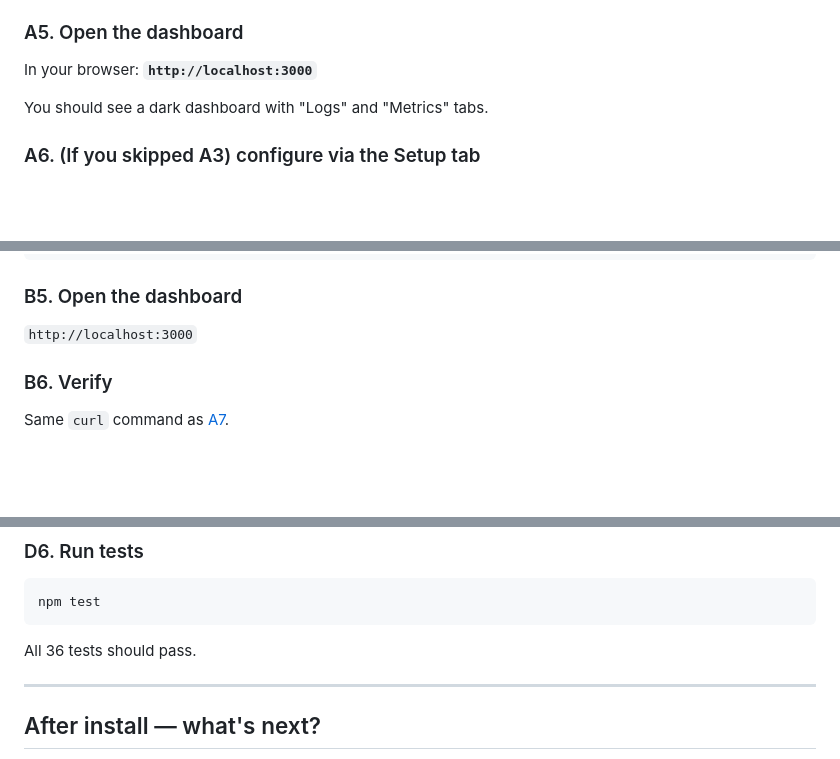
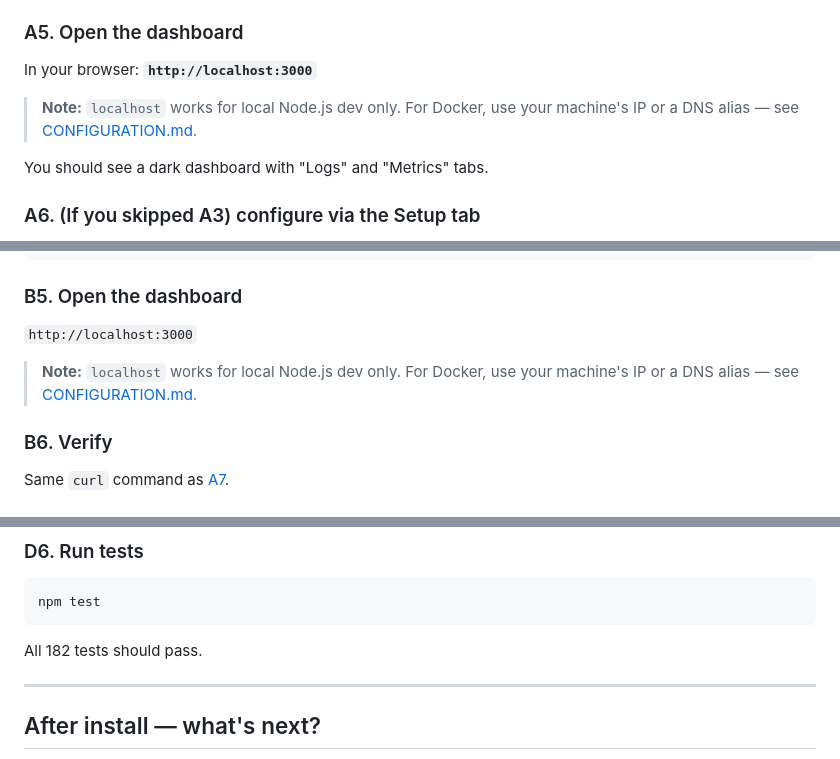
Before and after one commit to ksandell/AIRelay, a Markdown page: INSTALL.md, 3 parts joined by grey strips. Rendered like a GitHub page; blank space fills up the shorter version.

Commit message:
docs: INSTALL.md — fix test count 36 → 182

````diff
--- a/INSTALL.md
+++ b/INSTALL.md
@@ -80,6 +80,8 @@ The first run takes ~1 minute (Docker downloads `node:22-alpine` and builds the
 
 In your browser: **`http://localhost:3000`**
 
+> **Note:** `localhost` works for local Node.js dev only. For Docker, use your machine's IP or a DNS alias — see [CONFIGURATION.md](CONFIGURATION.md).
+
 You should see a dark dashboard with "Logs" and "Metrics" tabs.
 
 ### A6. (If you skipped A3) configure via the Setup tab
@@ -148,6 +150,8 @@ docker compose up --build
 
 `http://localhost:3000`
 
+> **Note:** `localhost` works for local Node.js dev only. For Docker, use your machine's IP or a DNS alias — see [CONFIGURATION.md](CONFIGURATION.md).
+
 ### B6. Verify
 
 Same `curl` command as [A7](#a7-verify-it-actually-proxies).
@@ -264,7 +270,7 @@ npm run dev
 npm test
 ```
 
-All 36 tests should pass.
+All 182 tests should pass.
 
 ---
 
````
Also changed, not shown: other parts of INSTALL.md (+2 -0 lines).
